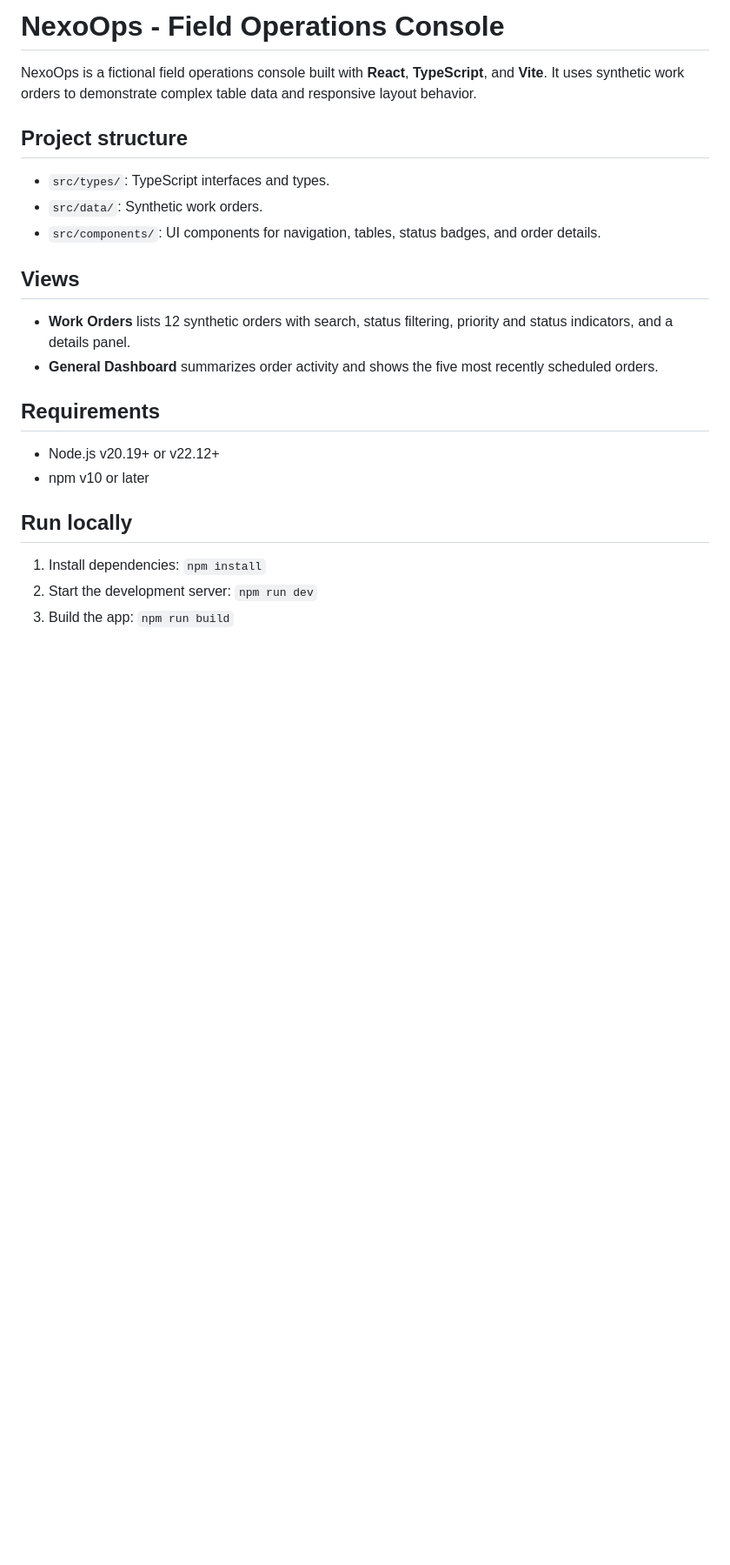
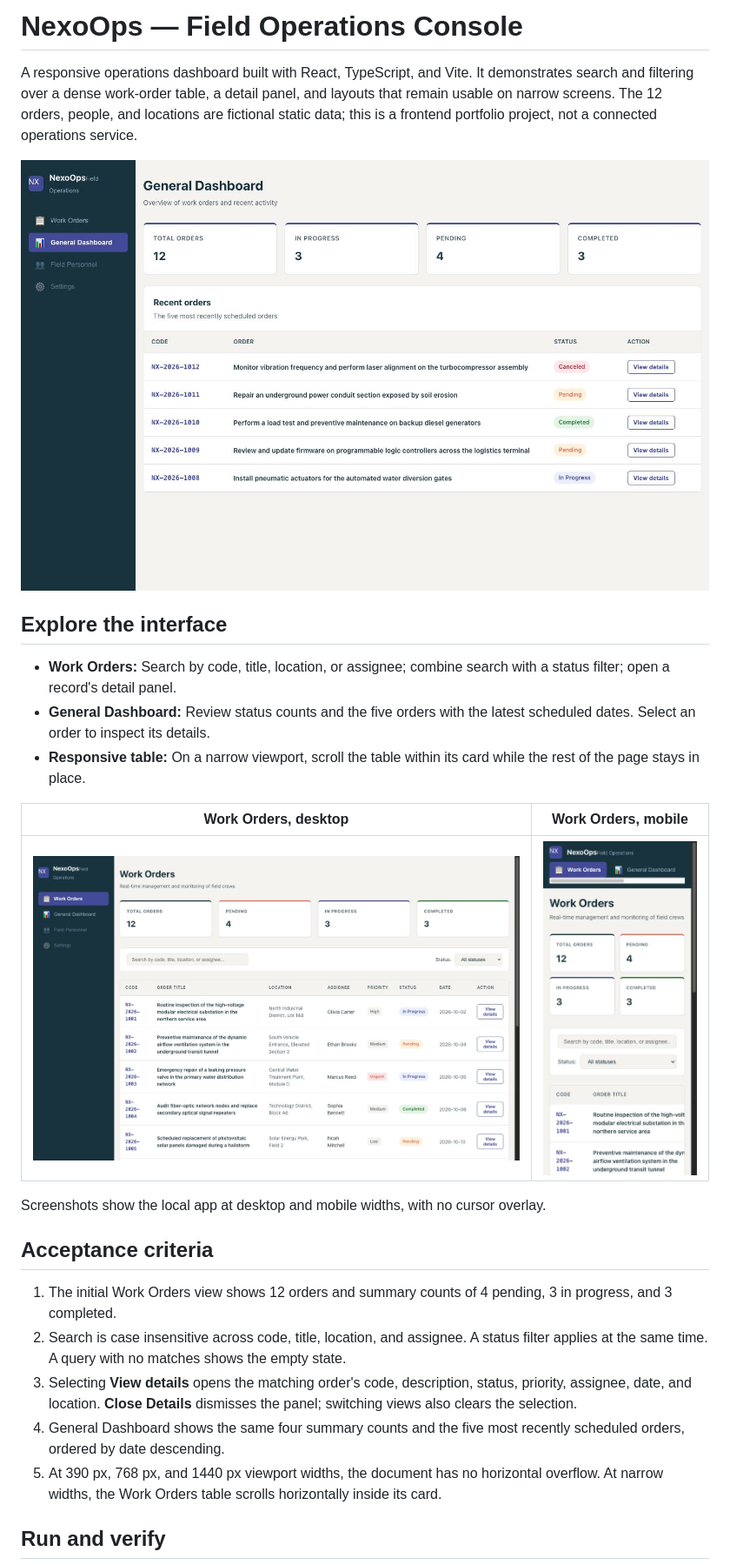
Before and after one commit to ReginaGalvezCh/responsive-table-lab, a Markdown page: README.md, the part around one of its changes. Shown at 87% size. Drawn GitHub-style; pictures changed too: docs/dashboard-desktop.jpg (added), docs/work-orders-desktop.jpg (added), docs/work-orders-mobile.jpg (added); blank space fills up the shorter version.

Commit message:
docs: show NexoOps UI evidence and acceptance criteria

```diff
--- a/README.md
+++ b/README.md
@@ -1,26 +1,28 @@
-# NexoOps - Field Operations Console
+# NexoOps — Field Operations Console
 
-NexoOps is a fictional field operations console built with **React**, **TypeScript**, and **Vite**. It uses synthetic work orders to demonstrate complex table data and responsive layout behavior.
+A responsive operations dashboard built with React, TypeScript, and Vite. It demonstrates search and filtering over a dense work-order table, a detail panel, and layouts that remain usable on narrow screens. The 12 orders, people, and locations are fictional static data; this is a frontend portfolio project, not a connected operations service.
 
-## Project structure
+![NexoOps dashboard at desktop width](docs/dashboard-desktop.jpg)
 
-- `src/types/`: TypeScript interfaces and types.
-- `src/data/`: Synthetic work orders.
-- `src/components/`: UI components for navigation, tables, status badges, and order details.
+## Explore the interface
 
-## Views
+- **Work Orders:** Search by code, title, location, or assignee; combine search with a status filter; open a record's detail panel.
+- **General Dashboard:** Review status counts and the five orders with the latest scheduled dates. Select an order to inspect its details.
+- **Responsive table:** On a narrow viewport, scroll the table within its card while the rest of the page stays in place.
 
-- **Work Orders** lists 12 synthetic orders with search, status filtering, priority and status indicators, and a details panel.
-- **General Dashboard** summarizes order activity and shows the five most recently scheduled orders.
+| Work Orders, desktop | Work Orders, mobile |
+| --- | --- |
+| ![Work Orders at desktop width](docs/work-orders-desktop.jpg) | ![Work Orders at mobile width](docs/work-orders-mobile.jpg) |
 
-## Requirements
+Screenshots show the local app at desktop and mobile widths, with no cursor overlay.
 
-- Node.js v20.19+ or v22.12+
-- npm v10 or later
+## Acceptance criteria
 
-## Run locally
+1. The initial Work Orders view shows 12 orders and summary counts of 4 pending, 3 in progress, and 3 completed.
+2. Search is case insensitive across code, title, location, and assignee. A status filter applies at the same time. A query with no matches shows the empty state.
+3. Selecting **View details** opens the matching order's code, description, status, priority, assignee, date, and location. **Close Details** dismisses the panel; switching views also clears the selection.
+4. General Dashboard shows the same four summary counts and the five most recently scheduled orders, ordered by date descending.
+5. At 390 px, 768 px, and 1440 px viewport widths, the document has no horizontal overflow. At narrow widths, the Work Orders table scrolls horizontally inside its card.
 
-1. Install dependencies: `npm install`
-2. Start the development server: `npm run dev`
-3. Build the app: `npm run build`
+## Run and verify
 
```
Also changed, not shown: other parts of README.md (+17 -1 lines).
